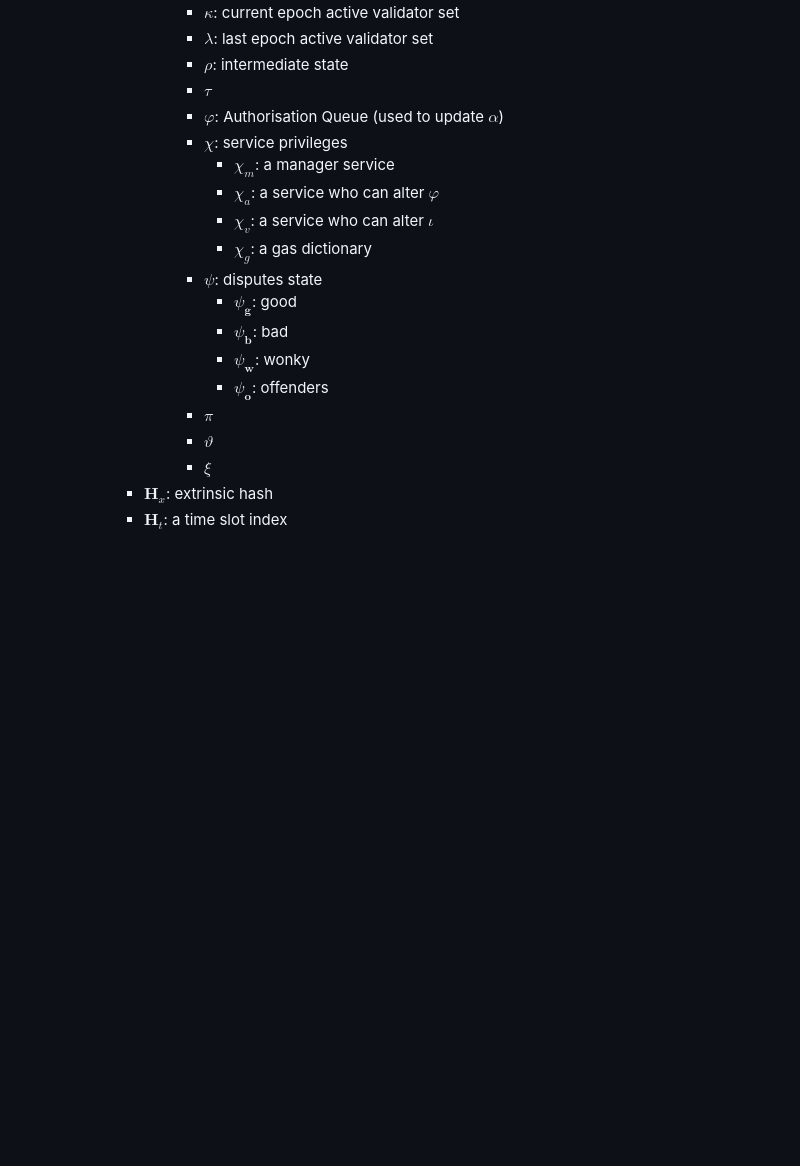
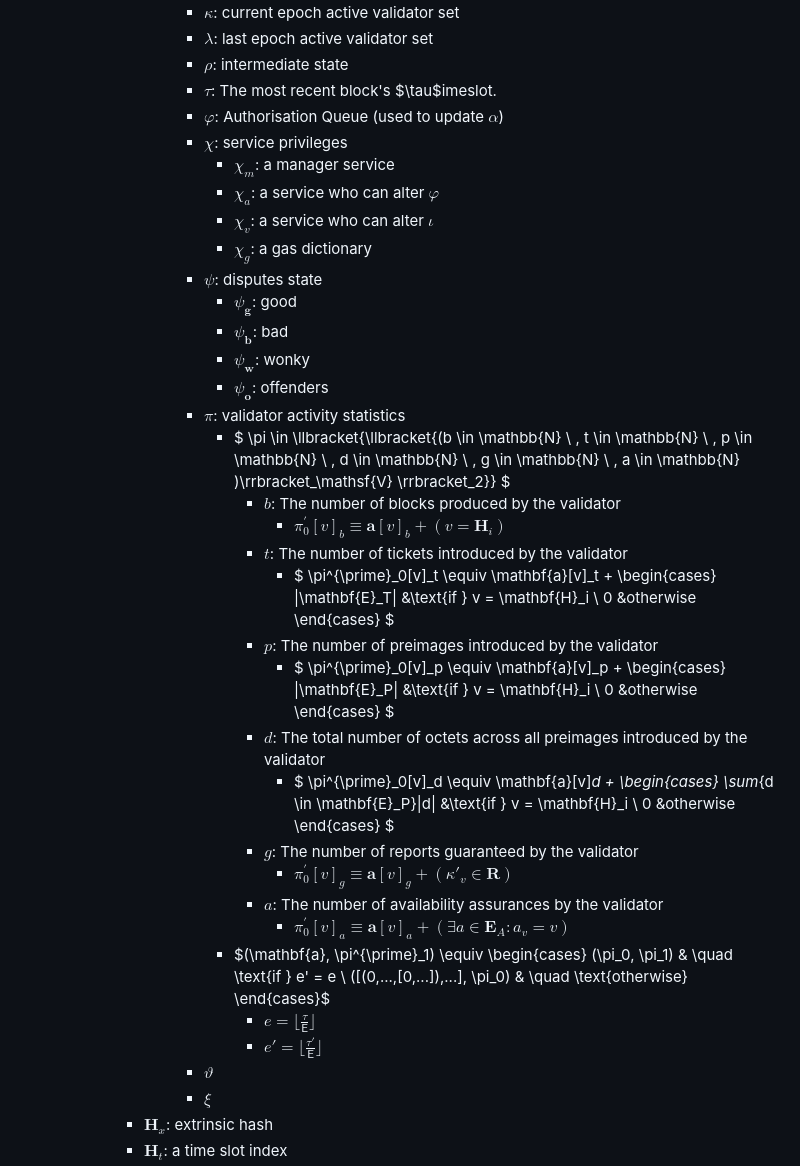
Before and after one commit to New-JAMneration/JAM-mindmap, a Markdown page: mindmap.md, the part around the change. Drawn GitHub-style; blank space fills up the shorter version.

Commit message:
docs: Update the mindmap about validator activity statistics

```diff
--- a/mindmap.md
+++ b/mindmap.md
@@ -36,7 +36,7 @@
           - $\kappa$: current epoch active validator set
           - $\lambda$: last epoch active validator set
           - $\rho$: intermediate state
-          - $\tau$
+          - $\tau$: The most recent block's $\tau$imeslot.
           - $\varphi$: Authorisation Queue (used to update $\alpha$)
           - $\chi$: service privileges
             - $\chi_m$: a manager service
@@ -48,7 +48,48 @@
             - $\psi_\mathbf{b}$: bad
             - $\psi_\mathbf{w}$: wonky
             - $\psi_\mathbf{o}$: offenders
-          - $\pi$
+          - $\pi$: validator activity statistics
+            - $
+                \pi \in \llbracket{\llbracket{(b \in \mathbb{N} \ , t \in \mathbb{N} \ , p \in \mathbb{N} \ , d \in \mathbb{N} \ , g \in \mathbb{N} \ , a \in \mathbb{N} )\rrbracket_\mathsf{V} \rrbracket_2}}
+              $
+              - $b$: The number of blocks produced by the validator
+                - $\pi^{\prime}_0[v]_b \equiv \mathbf{a}[v]_b + (v = \mathbf{H}_i)$
+              - $t$: The number of tickets introduced by the validator
+                - $
+                    \pi^{\prime}_0[v]_t \equiv \mathbf{a}[v]_t +
+                    \begin{cases}
+                      |\mathbf{E}_T| &\text{if } v = \mathbf{H}_i \\
+                      0 &otherwise
+                    \end{cases}
+                  $
+              - $p$: The number of preimages introduced by the validator
+                - $
+                    \pi^{\prime}_0[v]_p \equiv \mathbf{a}[v]_p +
+                    \begin{cases}
+                      |\mathbf{E}_P| &\text{if } v = \mathbf{H}_i \\
+                      0 &otherwise
+                    \end{cases}
+                  $
+              - $d$: The total number of octets across all preimages introduced by the validator
+                - $
+                    \pi^{\prime}_0[v]_d \equiv \mathbf{a}[v]_d +
+                    \begin{cases}
+                     \sum_{d \in \mathbf{E}_P}|d| &\text{if } v = \mathbf{H}_i \\
+                      0 &otherwise
+                    \end{cases}
+                  $
+              - $g$: The number of reports guaranteed by the validator
+                - $\pi^{\prime}_0[v]_g \equiv \mathbf{a}[v]_g + (\kappa'_v \in \mathbf{R})$
+              - $a$: The number of availability assurances by the validator
+                - $\pi^{\prime}_0[v]_a \equiv \mathbf{a}[v]_a + (\exists a \in \mathbf{E}_A : a_v = v)$
+            - $(\mathbf{a}, \pi^{\prime}_1)
+                \equiv
+                \begin{cases}
+                (\pi_0, \pi_1) & \quad \text{if } e' = e \\
+                ([(0,...,[0,...]),...], \pi_0) & \quad \text{otherwise}
+                \end{cases}$
+              - $e = \lfloor \frac {\tau}{\mathsf{E}} \rfloor$
+              - $e' = \lfloor \frac{\tau'}{\mathsf{E}} \rfloor$
           - $\vartheta$
           - $\xi$
       - $\mathbf{H}_x$: extrinsic hash
```
